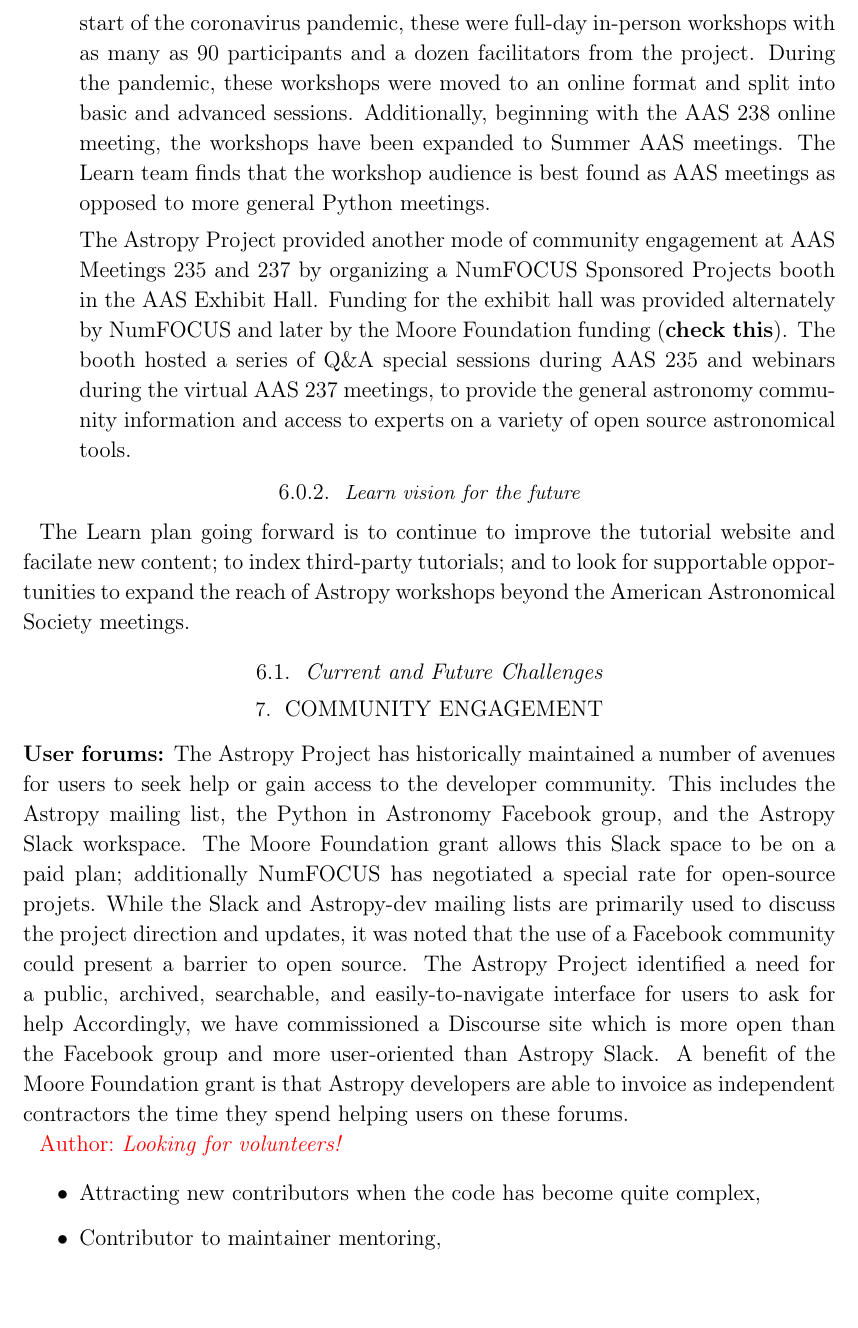
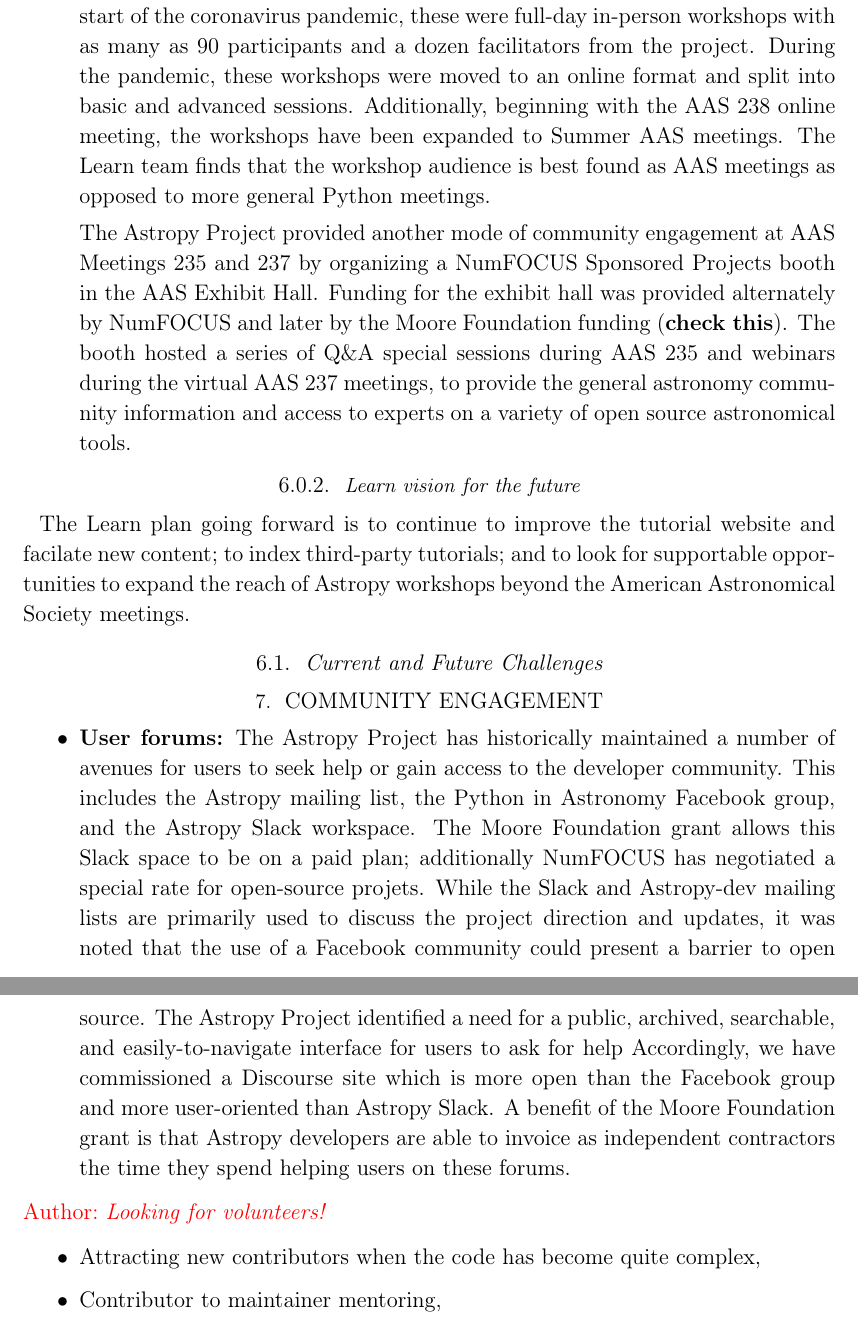
Before and after one commit to astropy/astropy-v5.0-paper, a LaTeX paper (src/ms.tex): part of page 9 of 11 before the commit and two parts of pages 8 and 9 of 10 after it, the two joined at a grey line, cut so that both start at the same text. Compiled offline with pdfLaTeX.

Commit message:
Fix latex errors (#33)

```diff
--- a/src/ms.tex
+++ b/src/ms.tex
@@ -496,6 +496,7 @@ meetings.
 
 \section{Community Engagement}
 
+\begin{itemize}
 \item {\bf User forums:} The Astropy Project has historically maintained a number of avenues for users to seek help or gain access to the developer community. This includes the Astropy mailing list, the Python in Astronomy Facebook group, and the Astropy Slack workspace. The Moore Foundation grant allows this Slack space to
 be on a paid plan; additionally NumFOCUS has negotiated a special rate for
 open-source projets. While the Slack and Astropy-dev mailing lists are primarily used to discuss the project direction and updates, it was noted that the use of a Facebook community could present a barrier to open source. The Astropy Project identified a need for a public, archived, searchable, and easily-to-navigate interface for users to ask for help Accordingly, we have commissioned
@@ -503,7 +504,7 @@ a Discourse site which is more open than the Facebook group and more user-orient
 than Astropy Slack. A benefit of the Moore Foundation grant is that Astropy
 developers are able to invoice as independent contractors the time they
 spend helping users on these forums.
-
+\end{itemize}
 \secunfilled
 
 \begin{itemize}
```
Also changed, not shown: src/ms.tex (4 more changed lines).
